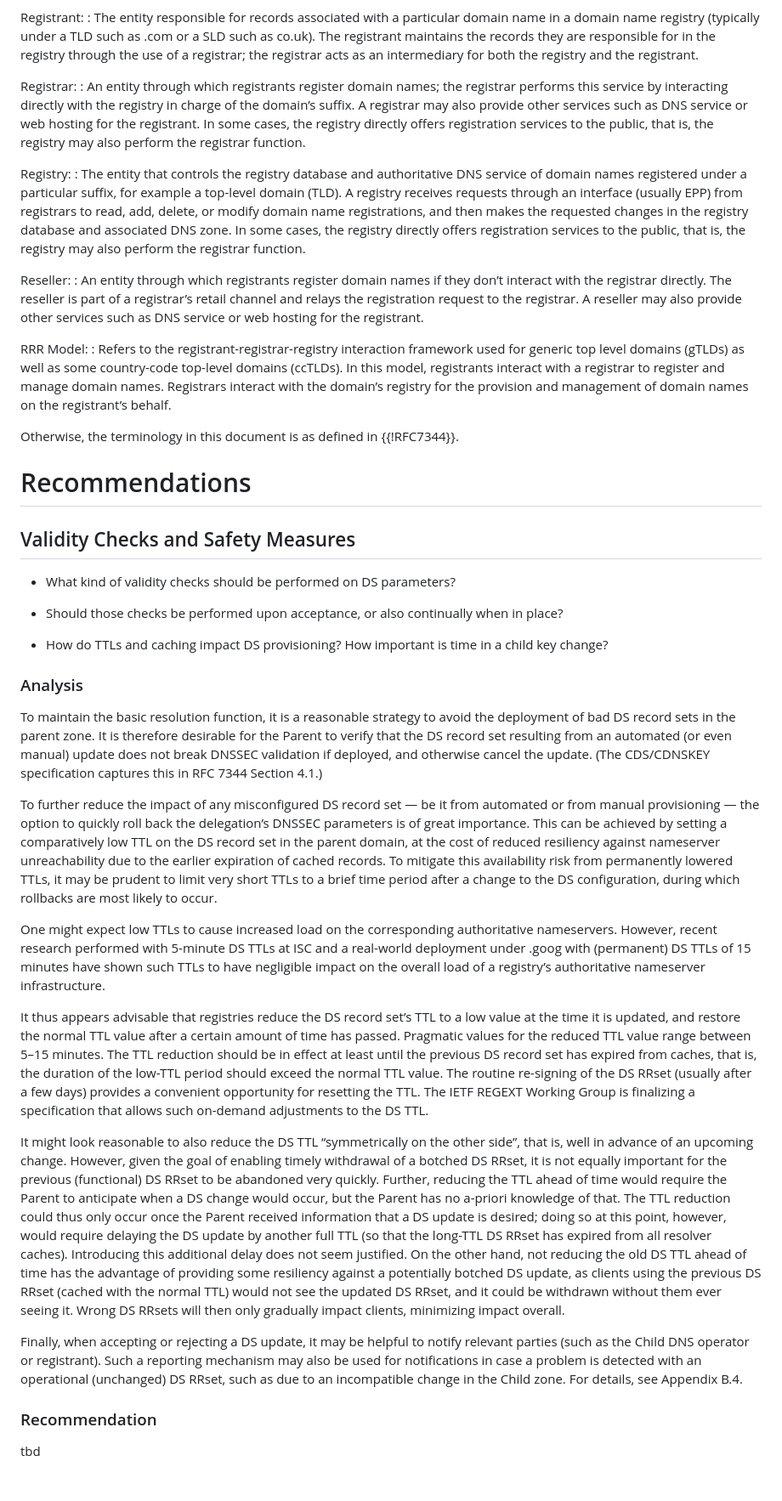
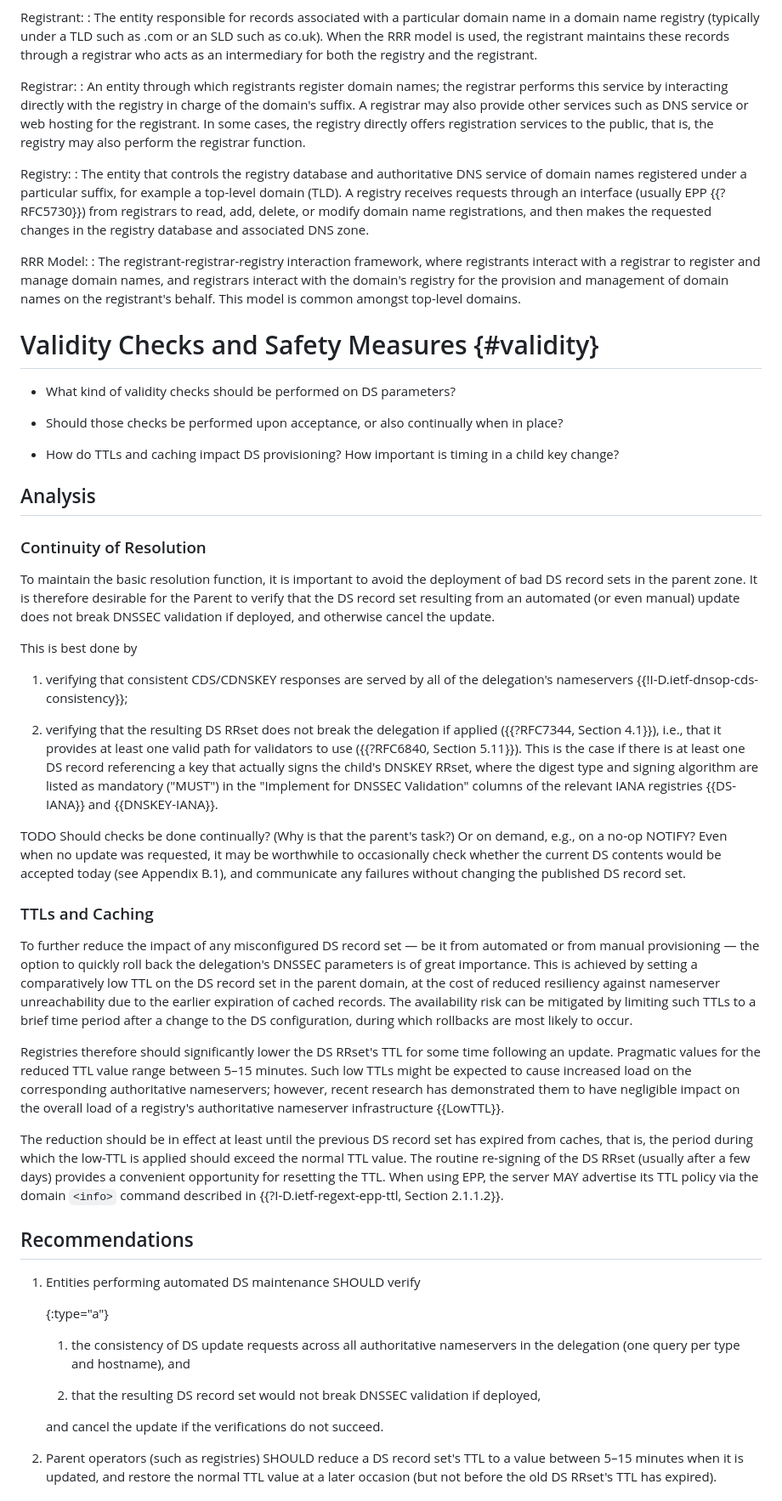
Before and after one commit to desec-io/draft-shetho-dnsop-ds-automation, a Markdown page: draft-shetho-dnsop-ds-automation.md, the part around one of its changes. Shown at 85% size. GitHub-like rendering.

```diff
--- a/draft-shetho-dnsop-ds-automation.md
+++ b/draft-shetho-dnsop-ds-automation.md
@@ -79,47 +121,58 @@ Parent (DNS operator):
 
 Registrant:
-: The entity responsible for records associated with a particular domain name in a domain name registry (typically under a TLD such as .com or a SLD such as co.uk). The registrant maintains the records they are responsible for in the registry through the use of a registrar; the registrar acts as an intermediary for both the registry and the registrant.
+: The entity responsible for records associated with a particular domain name in a domain name registry (typically under a TLD such as .com or an SLD such as co.uk). When the RRR model is used, the registrant maintains these records through a registrar who acts as an intermediary for both the registry and the registrant.
 
 Registrar:
-: An entity through which registrants register domain names; the registrar performs this service by interacting directly with the registry in charge of the domain’s suffix. A registrar may also provide other services such as DNS service or web hosting for the registrant. In some cases, the registry directly offers registration services to the public, that is, the registry may also perform the registrar function.
+: An entity through which registrants register domain names; the registrar performs this service by interacting directly with the registry in charge of the domain's suffix. A registrar may also provide other services such as DNS service or web hosting for the registrant. In some cases, the registry directly offers registration services to the public, that is, the registry may also perform the registrar function.
 
 Registry:
-: The entity that controls the registry database and authoritative DNS service of domain names registered under a particular suffix, for example a top-level domain (TLD). A registry receives requests through an interface (usually EPP) from registrars to read, add, delete, or modify domain name registrations, and then makes the requested changes in the registry database and associated DNS zone. In some cases, the registry directly offers registration services to the public, that is, the registry may also perform the registrar function.
-
-Reseller:
-: An entity through which registrants register domain names if they don’t interact with the registrar directly. The reseller is part of a registrar’s retail channel and relays the registration request to the registrar. A reseller may also provide other services such as DNS service or web hosting for the registrant.
+: The entity that controls the registry database and authoritative DNS service of domain names registered under a particular suffix, for example a top-level domain (TLD). A registry receives requests through an interface (usually EPP {{?RFC5730}}) from registrars to read, add, delete, or modify domain name registrations, and then makes the requested changes in the registry database and associated DNS zone.
 
 RRR Model:
-: Refers to the registrant-registrar-registry interaction framework used for generic top level domains (gTLDs) as well as some country-code top-level domains (ccTLDs). In this model, registrants interact with a registrar to register and manage domain names. Registrars interact with the domain’s registry for the provision and management of domain names on the registrant’s behalf.
+: The registrant-registrar-registry interaction framework, where registrants interact with a registrar to register and manage domain names, and registrars interact with the domain's registry for the provision and management of domain names on the registrant's behalf. This model is common amongst top-level domains.
 
-Otherwise, the terminology in this document is as defined in {{!RFC7344}}.
-
-# Recommendations
-
-## Validity Checks and Safety Measures
+# Validity Checks and Safety Measures {#validity}
 
 - What kind of validity checks should be performed on DS parameters?
 
 - Should those checks be performed upon acceptance, or also continually when in place?
 
-- How do TTLs and caching impact DS provisioning? How important is time in a child key change?
+- How do TTLs and caching impact DS provisioning? How important is timing in a child key change?
 
-### Analysis
+## Analysis
 
-To maintain the basic resolution function, it is a reasonable strategy to avoid the deployment of bad DS record sets in the parent zone. It is therefore desirable for the Parent to verify that the DS record set resulting from an automated (or even manual) update does not break DNSSEC validation if deployed, and otherwise cancel the update. (The CDS/CDNSKEY specification captures this in RFC 7344 Section 4.1.)
+### Continuity of Resolution
 
-To further reduce the impact of any misconfigured DS record set — be it from automated or from manual provisioning — the option to quickly roll back the delegation’s DNSSEC parameters is of great importance. This can be achieved by setting a comparatively low TTL on the DS record set in the parent domain, at the cost of reduced resiliency against nameserver unreachability due to the earlier expiration of cached records. To mitigate this availability risk from permanently lowered TTLs, it may be prudent to limit very short TTLs to a brief time period after a change to the DS configuration, during which rollbacks are most likely to occur.
+To maintain the basic resolution function, it is important to avoid the deployment of bad DS record sets in the parent zone. It is therefore desirable for the Parent to verify that the DS record set resulting from an automated (or even manual) update does not break DNSSEC validation if deployed, and otherwise cancel the update.
 
-One might expect low TTLs to cause increased load on the corresponding authoritative nameservers. However, recent research performed with 5-minute DS TTLs at ISC and a real-world deployment under .goog with (permanent) DS TTLs of 15 minutes have shown such TTLs to have negligible impact on the overall load of a registry’s authoritative nameserver infrastructure.
+This is best done by
 
-It thus appears advisable that registries reduce the DS record set’s TTL to a low value at the time it is updated, and restore the normal TTL value after a certain amount of time has passed. Pragmatic values for the reduced TTL value range between 5–15 minutes. The TTL reduction should be in effect at least until the previous DS record set has expired from caches, that is, the duration of the low-TTL period should exceed the normal TTL value. The routine re-signing of the DS RRset (usually after a few days) provides a convenient opportunity for resetting the TTL. The IETF REGEXT Working Group is finalizing a specification that allows such on-demand adjustments to the DS TTL.
+1. verifying that consistent CDS/CDNSKEY responses are served by all of the delegation's nameservers {{!I-D.ietf-dnsop-cds-consistency}};
 
-It might look reasonable to also reduce the DS TTL “symmetrically on the other side”, that is, well in advance of an upcoming change. However, given the goal of enabling timely withdrawal of a botched DS RRset, it is not equally important for the previous (functional) DS RRset to be abandoned very quickly. Further, reducing the TTL ahead of time would require the Parent to anticipate when a DS change would occur, but the Parent has no a-priori knowledge of that. The TTL reduction could thus only occur once the Parent received information that a DS update is desired; doing so at this point, however, would require delaying the DS update by another full TTL (so that the long-TTL DS RRset has expired from all resolver caches). Introducing this additional delay does not seem justified. On the other hand, not reducing the old DS TTL ahead of time has the advantage of providing some resiliency against a potentially botched DS update, as clients using the previous DS RRset (cached with the normal TTL) would not see the updated DS RRset, and it could be withdrawn without them ever seeing it. Wrong DS RRsets will then only gradually impact clients, minimizing impact overall.
+2. verifying that the resulting DS RRset does not break the delegation if applied ({{?RFC7344, Section 4.1}}), i.e., that it provides at least one valid path for validators to use ({{?RFC6840, Section 5.11}}). This is the case if there is at least one DS record referencing a key that actually signs the child's DNSKEY RRset, where the digest type and signing algorithm are listed as mandatory ("MUST") in the "Implement for DNSSEC Validation" columns of the relevant IANA registries {{DS-IANA}} and {{DNSKEY-IANA}}.
 
-Finally, when accepting or rejecting a DS update, it may be helpful to notify relevant parties (such as the Child DNS operator or registrant). Such a reporting mechanism may also be used for notifications in case a problem is detected with an operational (unchanged) DS RRset, such as due to an incompatible change in the Child zone. For details, see Appendix B.4.
+TODO Should checks be done continually? (Why is that the parent's task?) Or on demand, e.g., on a no-op NOTIFY?
+Even when no update was requested, it may be worthwhile to occasionally check whether the current DS contents would be accepted today (see Appendix B.1), and communicate any failures without changing the published DS record set.
 
-### Recommendation
+### TTLs and Caching
 
-tbd
+To further reduce the impact of any misconfigured DS record set — be it from automated or from manual provisioning — the option to quickly roll back the delegation's DNSSEC parameters is of great importance. This is achieved by setting a comparatively low TTL on the DS record set in the parent domain, at the cost of reduced resiliency against nameserver unreachability due to the earlier expiration of cached records. The availability risk can be mitigated by limiting such TTLs to a brief time period after a change to the DS configuration, during which rollbacks are most likely to occur.
+
+Registries therefore should significantly lower the DS RRset's TTL for some time following an update. Pragmatic values for the reduced TTL value range between 5–15 minutes.  Such low TTLs might be expected to cause increased load on the corresponding authoritative nameservers; however, recent research has demonstrated them to have negligible impact on the overall load of a registry's authoritative nameserver infrastructure {{LowTTL}}.
+
+The reduction should be in effect at least until the previous DS record set has expired from caches, that is, the period during which the low-TTL is applied should exceed the normal TTL value. The routine re-signing of the DS RRset (usually after a few days) provides a convenient opportunity for resetting the TTL. When using EPP, the server MAY advertise its TTL policy via the domain `<info>` command described in {{?I-D.ietf-regext-epp-ttl, Section 2.1.1.2}}.
+
+## Recommendations
+
+1. Entities performing automated DS maintenance SHOULD verify
+
+    {:type="a"}
+    1. the consistency of DS update requests across all authoritative nameservers in the delegation (one query per type and hostname), and
+
+    2. that the resulting DS record set would not break DNSSEC validation if deployed,
+
+   and cancel the update if the verifications do not succeed.
+
+2. Parent operators (such as registries) SHOULD reduce a DS record set's TTL to a value between 5–15 minutes when it is updated, and restore the normal TTL value at a later occasion (but not before the old DS RRset's TTL has expired).
 
 
```
Also changed, not shown: other parts of draft-shetho-dnsop-ds-automation.md (+241 -162 lines).
